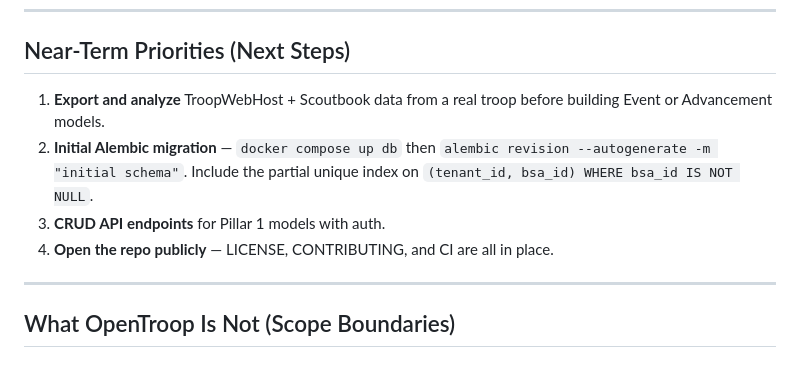
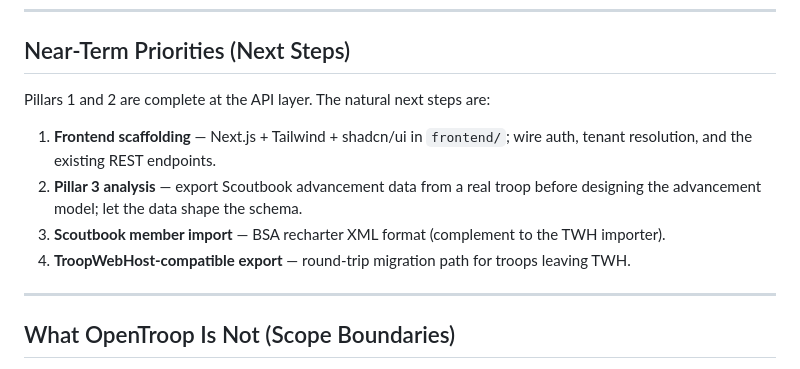
Before and after one commit to NonProdHuman/OpenTroop, a Markdown page: ROADMAP.md, the part around the change. GitHub-like rendering.

```diff
--- a/ROADMAP.md
+++ b/ROADMAP.md
@@ -216,13 +216,14 @@ API contract for each pillar stabilizes.
 
 ## Near-Term Priorities (Next Steps)
 
-1. **Export and analyze** TroopWebHost + Scoutbook data from a real troop before
-   building Event or Advancement models.
-2. **Initial Alembic migration** — `docker compose up db` then
-   `alembic revision --autogenerate -m "initial schema"`. Include the partial
-   unique index on `(tenant_id, bsa_id) WHERE bsa_id IS NOT NULL`.
-3. **CRUD API endpoints** for Pillar 1 models with auth.
-4. **Open the repo publicly** — LICENSE, CONTRIBUTING, and CI are all in place.
+Pillars 1 and 2 are complete at the API layer. The natural next steps are:
+
+1. **Frontend scaffolding** — Next.js + Tailwind + shadcn/ui in `frontend/`; wire
+   auth, tenant resolution, and the existing REST endpoints.
+2. **Pillar 3 analysis** — export Scoutbook advancement data from a real troop before
+   designing the advancement model; let the data shape the schema.
+3. **Scoutbook member import** — BSA recharter XML format (complement to the TWH importer).
+4. **TroopWebHost-compatible export** — round-trip migration path for troops leaving TWH.
 
 ---
 
```
Also changed, not shown: CLAUDE.md (+2 -3 lines), README.md (+6 -1 lines).
